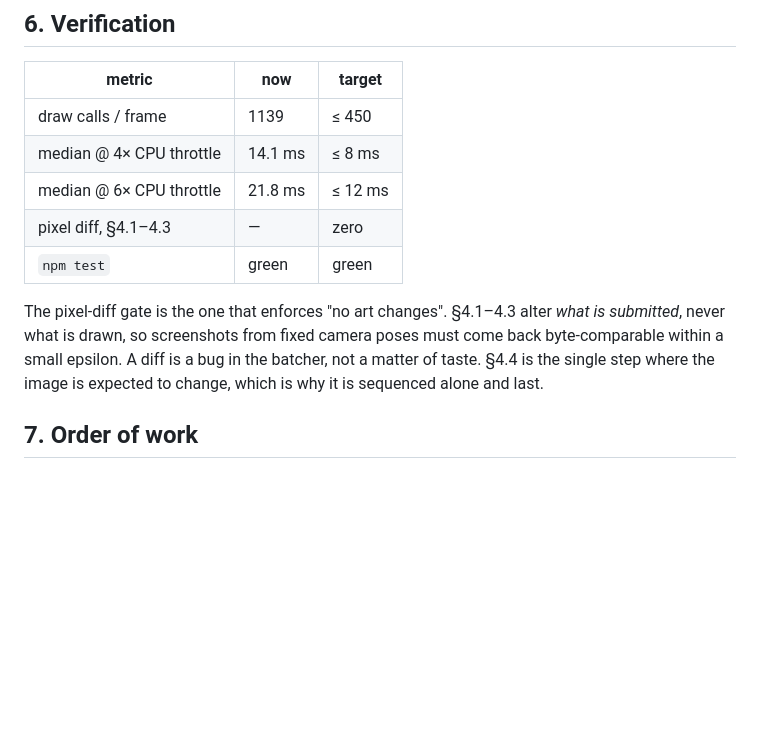
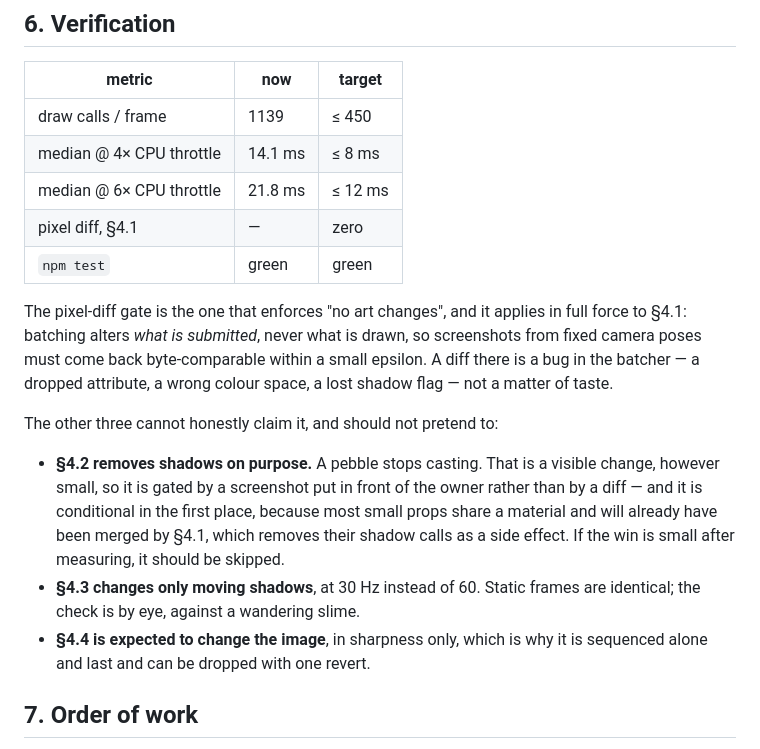
Before and after one commit to AadiTakle/aai-gt-selection, a Markdown page: docs/design/bramblebrook-frame-budget.md, the part around the change. Drawn GitHub-style; blank space fills up the shorter version.

Commit message:
docs(bramblebrook): the pixel-diff gate binds the batcher, and only the batcher

```diff
--- a/docs/design/bramblebrook-frame-budget.md
+++ b/docs/design/bramblebrook-frame-budget.md
@@ -176,13 +176,25 @@ This lands **before** any fix. Without it every later claim is an argument.
 | draw calls / frame | 1139 | ≤ 450 |
 | median @ 4× CPU throttle | 14.1 ms | ≤ 8 ms |
 | median @ 6× CPU throttle | 21.8 ms | ≤ 12 ms |
-| pixel diff, §4.1–4.3 | — | zero |
+| pixel diff, §4.1 | — | zero |
 | `npm test` | green | green |
 
-The pixel-diff gate is the one that enforces "no art changes". §4.1–4.3 alter *what is submitted*, never
-what is drawn, so screenshots from fixed camera poses must come back byte-comparable within a small
-epsilon. A diff is a bug in the batcher, not a matter of taste. §4.4 is the single step where the image
-is expected to change, which is why it is sequenced alone and last.
+The pixel-diff gate is the one that enforces "no art changes", and it applies in full force to §4.1:
+batching alters *what is submitted*, never what is drawn, so screenshots from fixed camera poses must
+come back byte-comparable within a small epsilon. A diff there is a bug in the batcher — a dropped
+attribute, a wrong colour space, a lost shadow flag — not a matter of taste.
+
+The other three cannot honestly claim it, and should not pretend to:
+
+- **§4.2 removes shadows on purpose.** A pebble stops casting. That is a visible change, however small,
+  so it is gated by a screenshot put in front of the owner rather than by a diff — and it is
+  conditional in the first place, because most small props share a material and will already have been
+  merged by §4.1, which removes their shadow calls as a side effect. If the win is small after
+  measuring, it should be skipped.
+- **§4.3 changes only moving shadows**, at 30 Hz instead of 60. Static frames are identical; the check
+  is by eye, against a wandering slime.
+- **§4.4 is expected to change the image**, in sharpness only, which is why it is sequenced alone and
+  last and can be dropped with one revert.
 
 ## 7. Order of work
 
```
Also changed, not shown: 1 other file.
